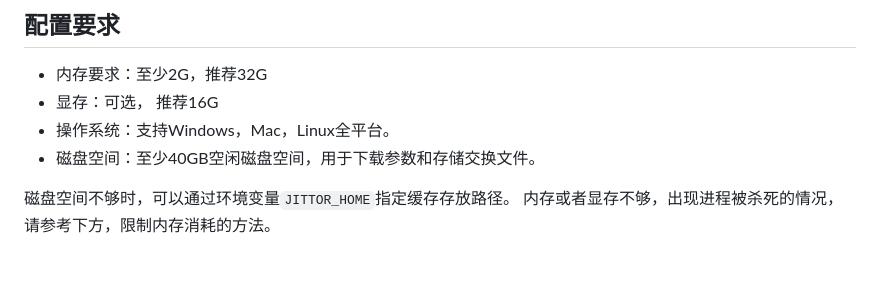
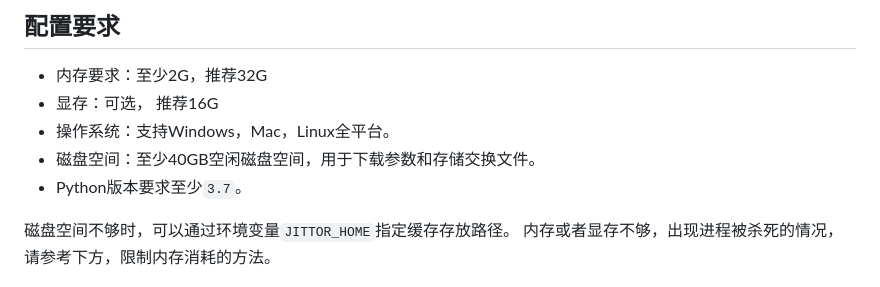
Before and after one commit to Jittor/JittorLLMs, a Markdown page: README.md, the part around the change. Rendered like a GitHub page.

Commit message:
add python version

```diff
--- a/README.md
+++ b/README.md
@@ -16,6 +16,7 @@ Jittor大模型库架构图如下所示。
 * 显存：可选， 推荐16G
 * 操作系统：支持Windows，Mac，Linux全平台。
 * 磁盘空间：至少40GB空闲磁盘空间，用于下载参数和存储交换文件。
+* Python版本要求至少`3.7`。
 
 磁盘空间不够时，可以通过环境变量`JITTOR_HOME`指定缓存存放路径。
 内存或者显存不够，出现进程被杀死的情况，请参考下方，限制内存消耗的方法。
```
